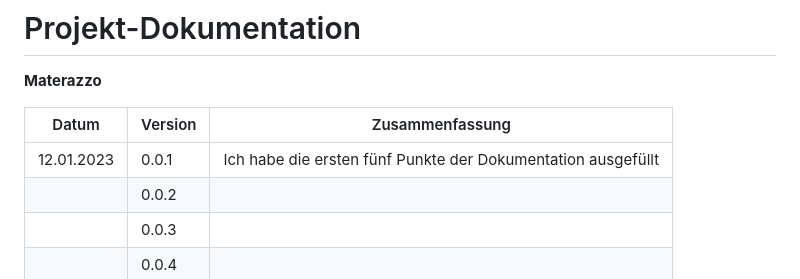
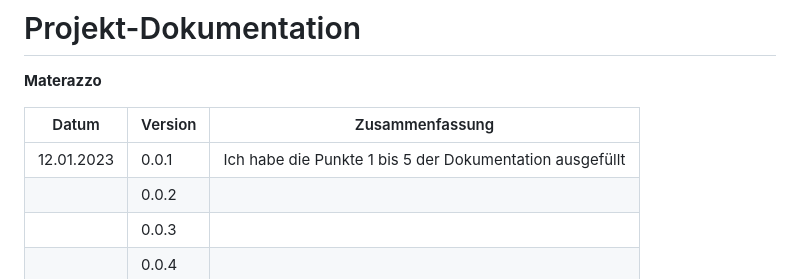
Before and after one commit to aMaterazzo-ims/MaterazzoAndrea_LB151, a Markdown page: projektdokumentation.md, the part around the change. Rendered like a GitHub page.

```diff
--- a/projektdokumentation.md
+++ b/projektdokumentation.md
@@ -4,7 +4,7 @@
 
 | Datum | Version | Zusammenfassung                                              |
 | ----- | ------- | ------------------------------------------------------------ |
-|  12.01.2023     | 0.0.1   |  Ich habe die ersten fünf Punkte der Dokumentation ausgefüllt |
+|  12.01.2023     | 0.0.1   |  Ich habe die Punkte 1 bis 5 der Dokumentation ausgefüllt |
 |       | 0.0.2   |                                                              |
 |       | 0.0.3   |                                                              |
 |       | 0.0.4   |                                                              |
```
